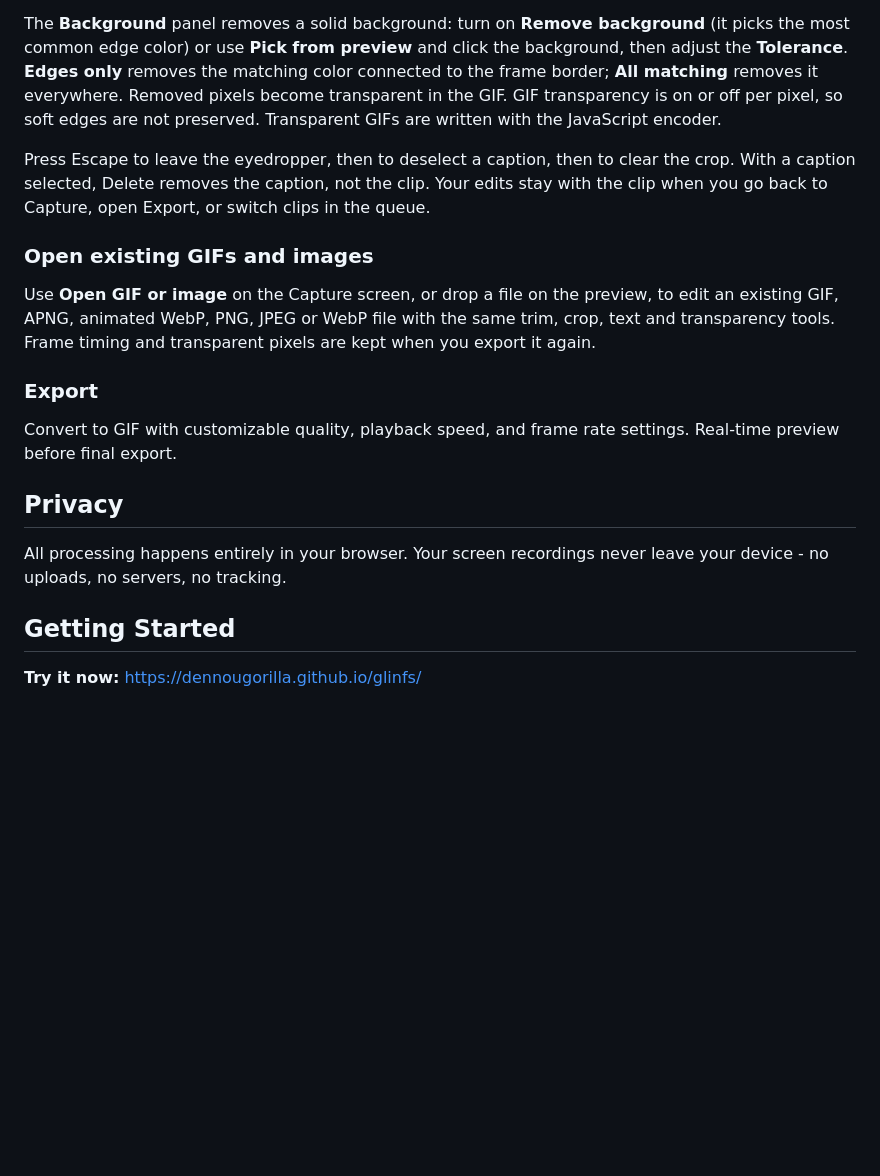
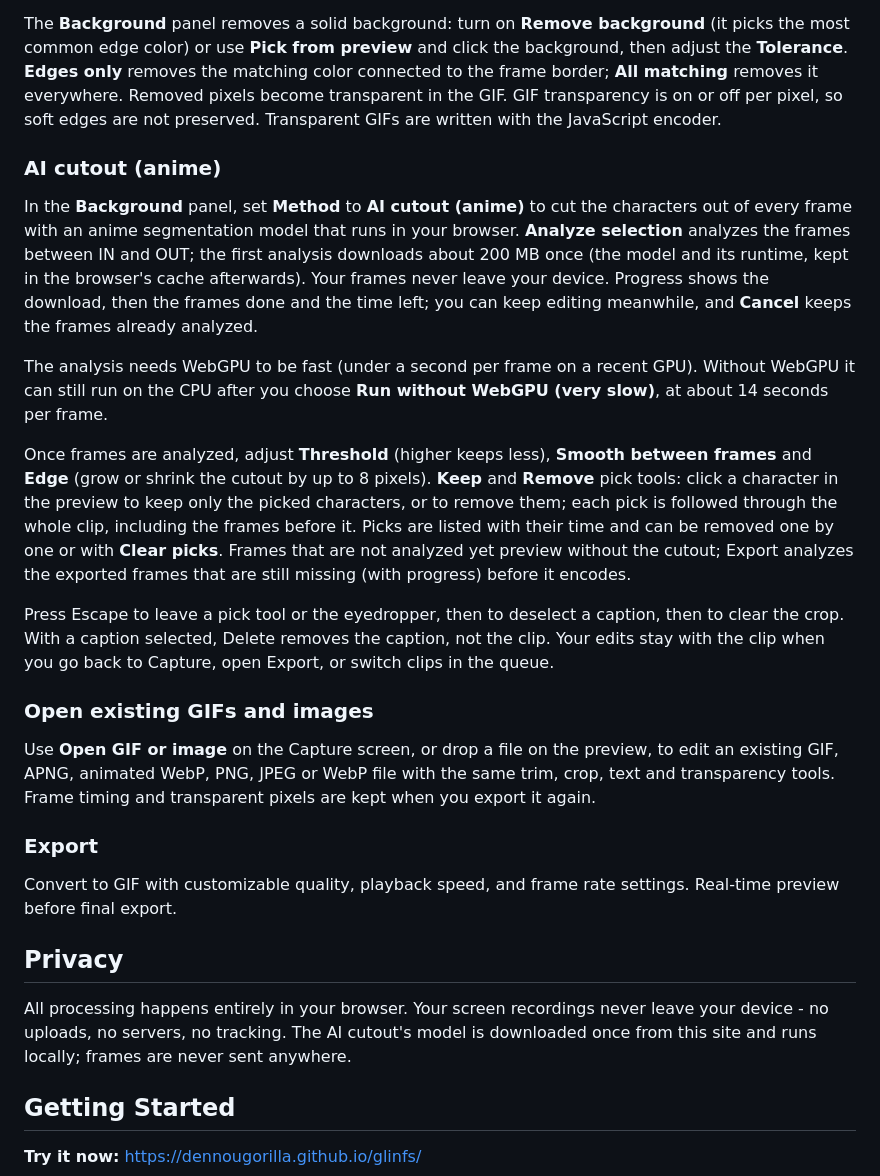
Before and after one commit to dennougorilla/glinfs, a Markdown page: README.md, the part around the change. Rendered like a GitHub page; blank space fills up the shorter version.

Commit message:
docs(readme): describe the AI cutout
Co-Authored-By: Claude Opus 5.5 (1M context) <noreply@anthropic.com>

```diff
--- a/README.md
+++ b/README.md
@@ -21,7 +21,14 @@ Add captions in the editor's **Text** panel: type the text, pick the font, size,
 
 The **Background** panel removes a solid background: turn on **Remove background** (it picks the most common edge color) or use **Pick from preview** and click the background, then adjust the **Tolerance**. **Edges only** removes the matching color connected to the frame border; **All matching** removes it everywhere. Removed pixels become transparent in the GIF. GIF transparency is on or off per pixel, so soft edges are not preserved. Transparent GIFs are written with the JavaScript encoder.
 
-Press Escape to leave the eyedropper, then to deselect a caption, then to clear the crop. With a caption selected, Delete removes the caption, not the clip. Your edits stay with the clip when you go back to Capture, open Export, or switch clips in the queue.
+### AI cutout (anime)
+In the **Background** panel, set **Method** to **AI cutout (anime)** to cut the characters out of every frame with an anime segmentation model that runs in your browser. **Analyze selection** analyzes the frames between IN and OUT; the first analysis downloads about 200 MB once (the model and its runtime, kept in the browser's cache afterwards). Your frames never leave your device. Progress shows the download, then the frames done and the time left; you can keep editing meanwhile, and **Cancel** keeps the frames already analyzed.
+
+The analysis needs WebGPU to be fast (under a second per frame on a recent GPU). Without WebGPU it can still run on the CPU after you choose **Run without WebGPU (very slow)**, at about 14 seconds per frame.
+
+Once frames are analyzed, adjust **Threshold** (higher keeps less), **Smooth between frames** and **Edge** (grow or shrink the cutout by up to 8 pixels). **Keep** and **Remove** pick tools: click a character in the preview to keep only the picked characters, or to remove them; each pick is followed through the whole clip, including the frames before it. Picks are listed with their time and can be removed one by one or with **Clear picks**. Frames that are not analyzed yet preview without the cutout; Export analyzes the exported frames that are still missing (with progress) before it encodes.
+
+Press Escape to leave a pick tool or the eyedropper, then to deselect a caption, then to clear the crop. With a caption selected, Delete removes the caption, not the clip. Your edits stay with the clip when you go back to Capture, open Export, or switch clips in the queue.
 
 ### Open existing GIFs and images
 Use **Open GIF or image** on the Capture screen, or drop a file on the preview, to edit an existing GIF, APNG, animated WebP, PNG, JPEG or WebP file with the same trim, crop, text and transparency tools. Frame timing and transparent pixels are kept when you export it again.
@@ -31,7 +38,7 @@ Convert to GIF with customizable quality, playback speed, and frame rate setting
 
 ## Privacy
 
-All processing happens entirely in your browser. Your screen recordings never leave your device - no uploads, no servers, no tracking.
+All processing happens entirely in your browser. Your screen recordings never leave your device - no uploads, no servers, no tracking. The AI cutout's model is downloaded once from this site and runs locally; frames are never sent anywhere.
 
 ## Getting Started
 
```
